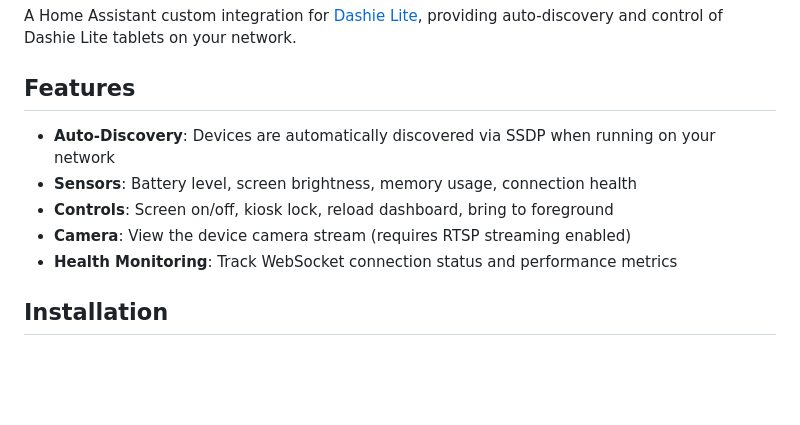
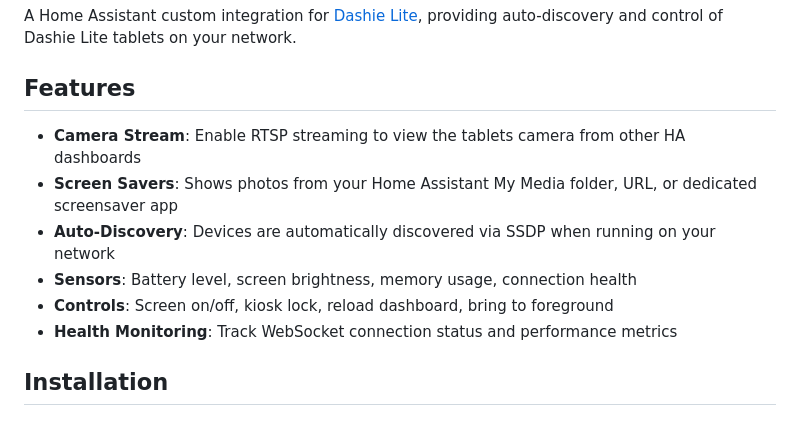
Before and after one commit to jwlerch78/dashie-ha-integration, a Markdown page: README.md, the part around the change. Rendered like a GitHub page; blank space fills up the shorter version.

```diff
--- a/README.md
+++ b/README.md
@@ -4,10 +4,11 @@ A Home Assistant custom integration for [Dashie Lite](https://www.dashieapp.com/
 
 ## Features
 
+- **Camera Stream**: Enable RTSP streaming to view the tablets camera from other HA dashboards
+- **Screen Savers**:  Shows photos from your Home Assistant My Media folder, URL, or dedicated screensaver app
 - **Auto-Discovery**: Devices are automatically discovered via SSDP when running on your network
 - **Sensors**: Battery level, screen brightness, memory usage, connection health
 - **Controls**: Screen on/off, kiosk lock, reload dashboard, bring to foreground
-- **Camera**: View the device camera stream (requires RTSP streaming enabled)
 - **Health Monitoring**: Track WebSocket connection status and performance metrics
 
 ## Installation
```
